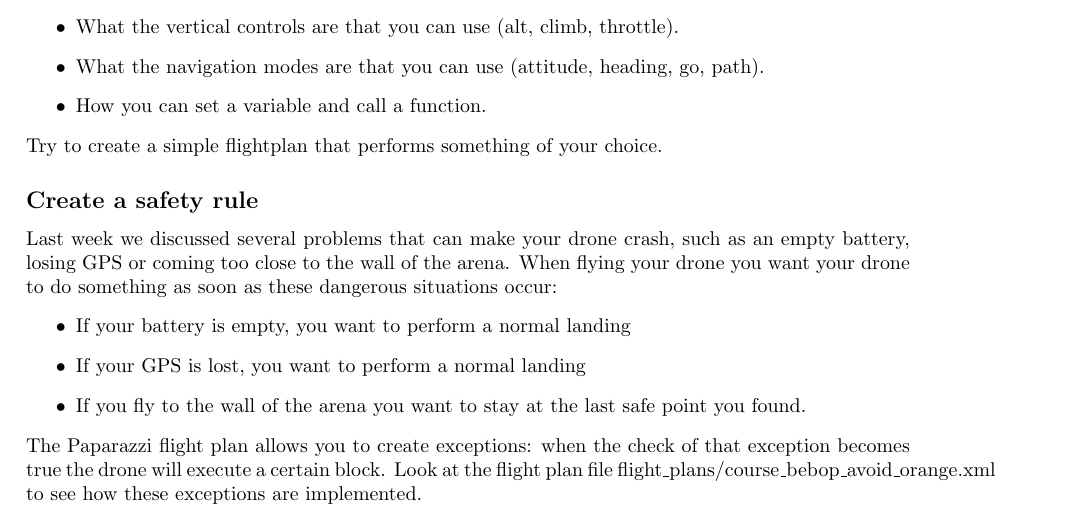
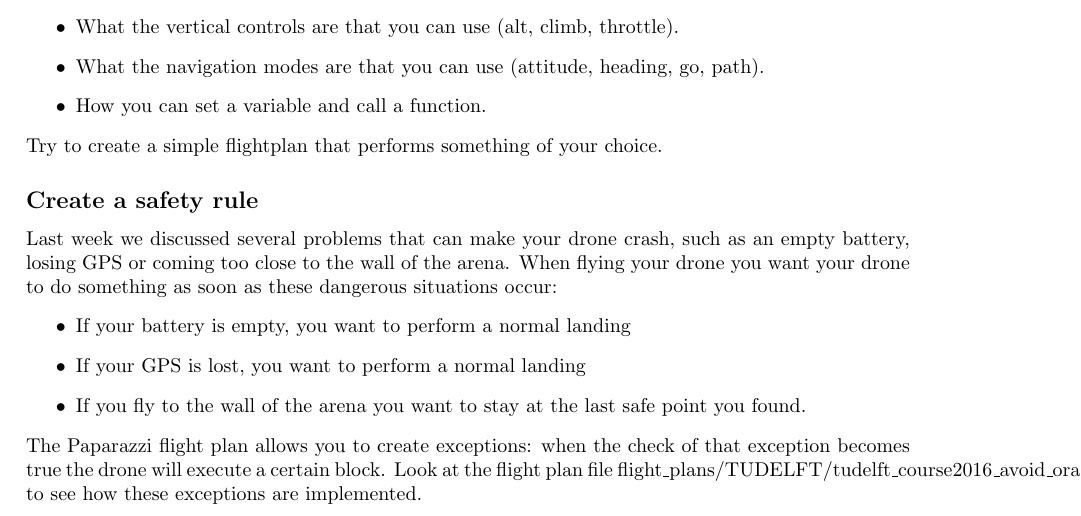
Before and after one commit to rmeertens/coursePaparazzi, a LaTeX document (crashCoursePaparazziWeek2.tex): part of page 3 of 3, cut so that both start at the same text. Compiled offline with pdfLaTeX.

Commit message:
Updated location of flight plan

```diff
--- a/crashCoursePaparazziWeek2.tex
+++ b/crashCoursePaparazziWeek2.tex
@@ -85,5 +85,5 @@ When flying your drone you want your drone to do something as soon as these dang
 \item If your GPS is lost, you want to perform a normal landing
 \item If you fly to the wall of the arena you want to stay at the last safe point you found.
 \end{itemize}
-The Paparazzi flight plan allows you to create exceptions: when the check of that exception becomes true the drone will execute a certain block. Look at the flight plan file flight\_plans/course\_bebop\_avoid\_orange.xml to see how these exceptions are implemented.
+The Paparazzi flight plan allows you to create exceptions: when the check of that exception becomes true the drone will execute a certain block. Look at the flight plan file flight\_plans/TUDELFT/tudelft\_course2016\_avoid\_orange.xml to see how these exceptions are implemented.
 \end{document}
```
